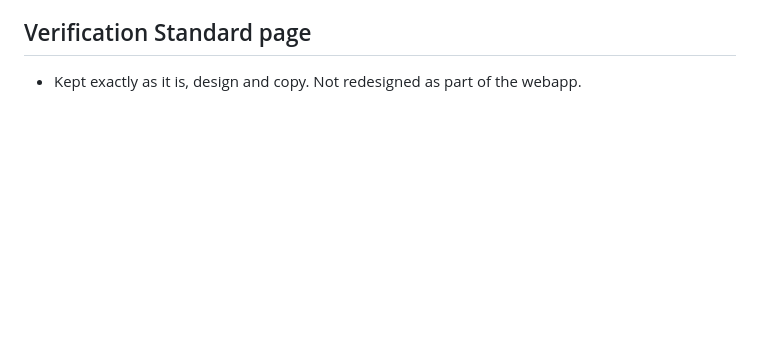
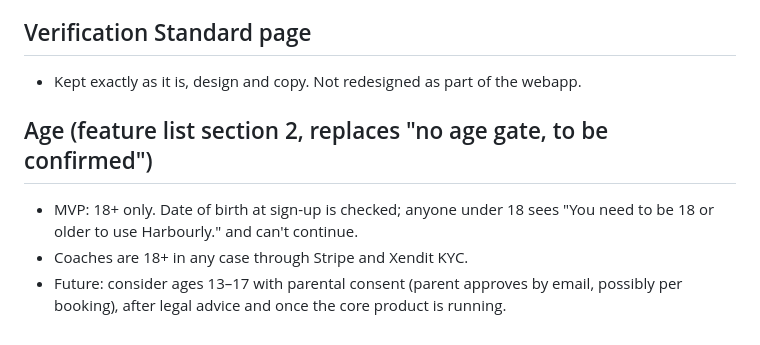
Before and after one commit to ILoveWaterSm/Harbourly-Waitlist-2.0, a Markdown page: design/DECISIONS.md, the part around the change. Rendered like a GitHub page; blank space fills up the shorter version.

Commit message:
Record 18+ age gate decision
Co-Authored-By: Claude Opus 5.5 <noreply@anthropic.com>
Claude-Session: https://claude.ai/code/session_01PQvSR6TrNr4TwU4cvSjyTX

```diff
--- a/design/DECISIONS.md
+++ b/design/DECISIONS.md
@@ -165,3 +165,9 @@ In the design
 ## Verification Standard page
 
 - Kept exactly as it is, design and copy. Not redesigned as part of the webapp.
+
+## Age (feature list section 2, replaces "no age gate, to be confirmed")
+
+- MVP: 18+ only. Date of birth at sign-up is checked; anyone under 18 sees "You need to be 18 or older to use Harbourly." and can't continue.
+- Coaches are 18+ in any case through Stripe and Xendit KYC.
+- Future: consider ages 13–17 with parental consent (parent approves by email, possibly per booking), after legal advice and once the core product is running.
```
